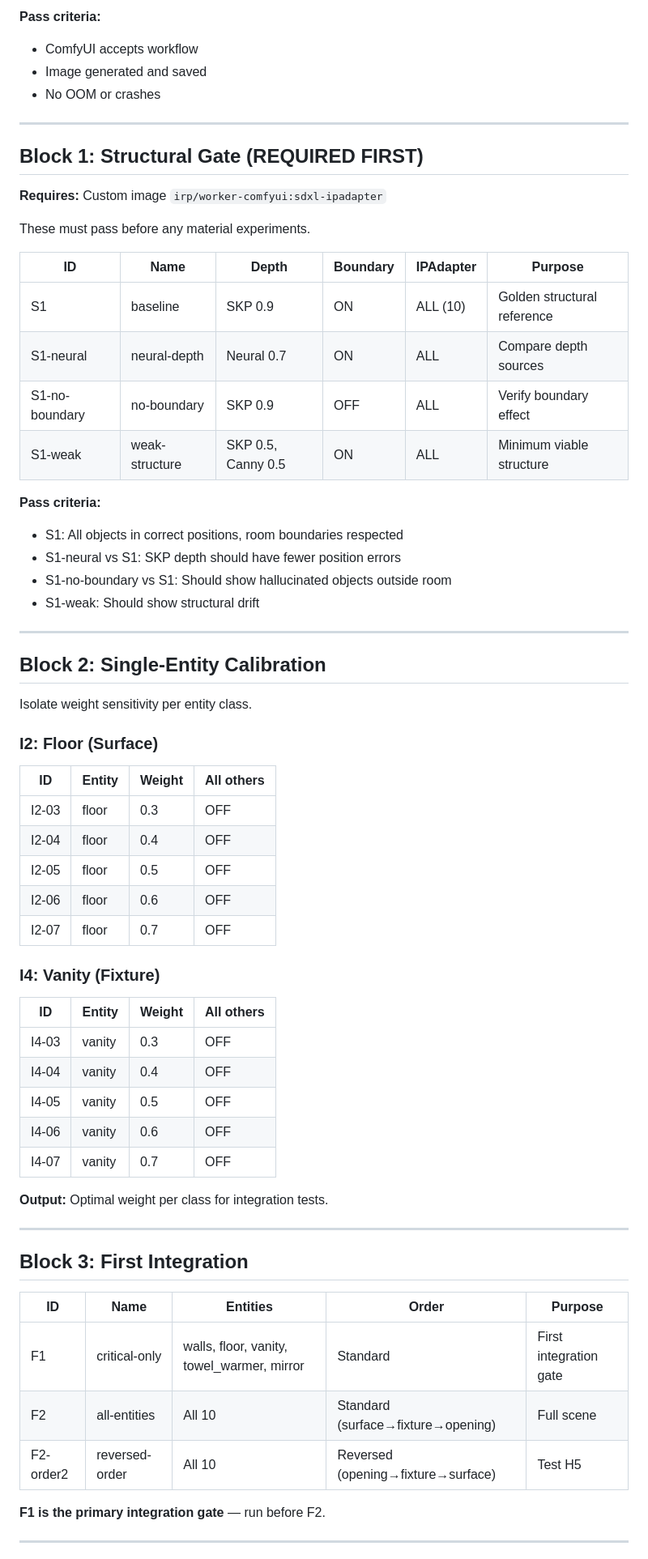
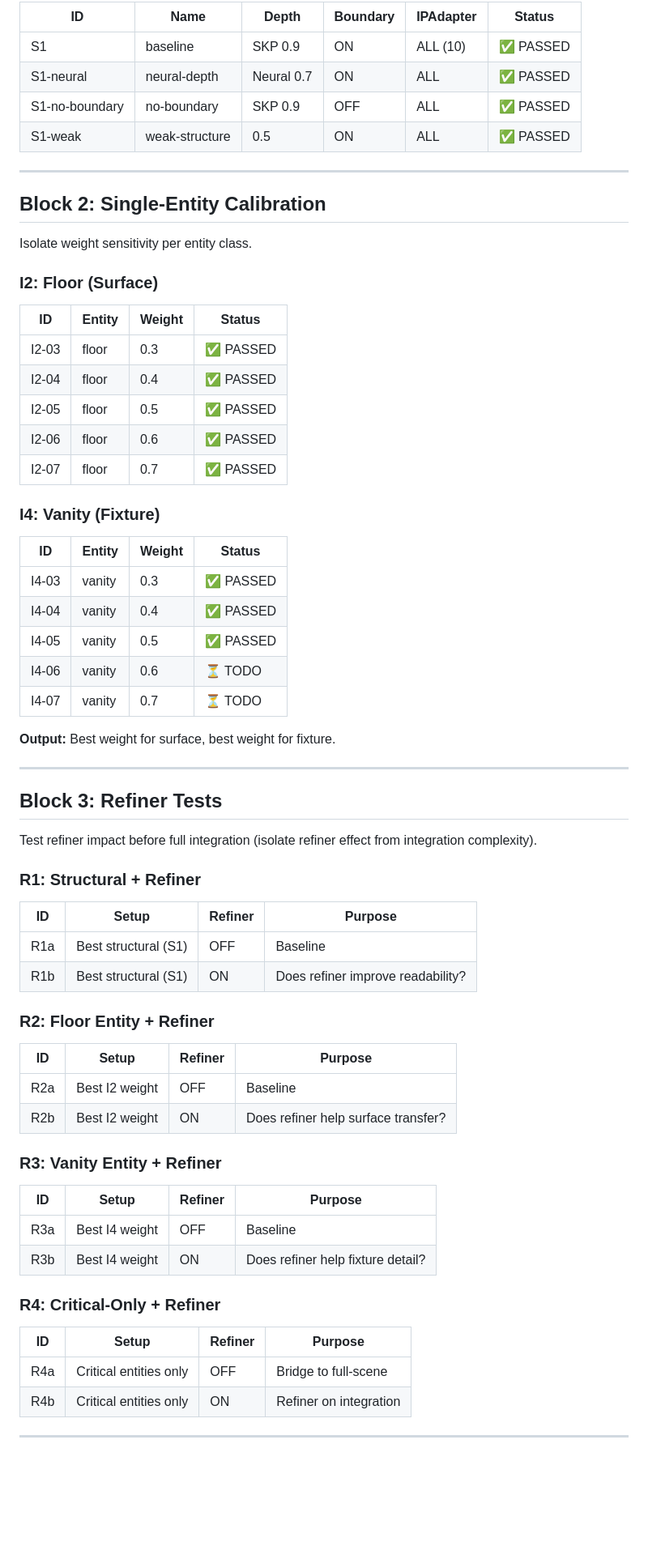
Before and after one commit to dparilov/interior-render-pipeline, a Markdown page: docs/EXPERIMENT_PLAN.md, the part around one of its changes. Shown at 81% size. Rendered like a GitHub page; blank space fills up the shorter version.

```diff
--- a/docs/EXPERIMENT_PLAN.md
+++ b/docs/EXPERIMENT_PLAN.md
@@ -72,28 +38,9 @@ Minimal smoke test to validate Pod + ComfyUI works.
-**Pass criteria:**
-- ComfyUI accepts workflow
-- Image generated and saved
-- No OOM or crashes
-
----
-
-## Block 1: Structural Gate (REQUIRED FIRST)
-
-**Requires:** Custom image `irp/worker-comfyui:sdxl-ipadapter`
-
-These must pass before any material experiments.
-
-| ID | Name | Depth | Boundary | IPAdapter | Purpose |
-|----|------|-------|----------|-----------|---------|
-| S1 | baseline | SKP 0.9 | ON | ALL (10) | Golden structural reference |
-| S1-neural | neural-depth | Neural 0.7 | ON | ALL | Compare depth sources |
-| S1-no-boundary | no-boundary | SKP 0.9 | OFF | ALL | Verify boundary effect |
-| S1-weak | weak-structure | SKP 0.5, Canny 0.5 | ON | ALL | Minimum viable structure |
-
-**Pass criteria:**
-- S1: All objects in correct positions, room boundaries respected
-- S1-neural vs S1: SKP depth should have fewer position errors
-- S1-no-boundary vs S1: Should show hallucinated objects outside room
-- S1-weak: Should show structural drift
+| ID | Name | Depth | Boundary | IPAdapter | Status |
+|----|------|-------|----------|-----------|--------|
+| S1 | baseline | SKP 0.9 | ON | ALL (10) | ✅ PASSED |
+| S1-neural | neural-depth | Neural 0.7 | ON | ALL | ✅ PASSED |
+| S1-no-boundary | no-boundary | SKP 0.9 | OFF | ALL | ✅ PASSED |
+| S1-weak | weak-structure | 0.5 | ON | ALL | ✅ PASSED |
 
 ---
 
@@ -103,37 +50,59 @@ Isolate weight sensitivity per entity class.
 
 ### I2: Floor (Surface)
 
-| ID | Entity | Weight | All others |
-|----|--------|--------|------------|
-| I2-03 | floor | 0.3 | OFF |
-| I2-04 | floor | 0.4 | OFF |
-| I2-05 | floor | 0.5 | OFF |
-| I2-06 | floor | 0.6 | OFF |
-| I2-07 | floor | 0.7 | OFF |
+| ID | Entity | Weight | Status |
+|----|--------|--------|--------|
+| I2-03 | floor | 0.3 | ✅ PASSED |
+| I2-04 | floor | 0.4 | ✅ PASSED |
+| I2-05 | floor | 0.5 | ✅ PASSED |
+| I2-06 | floor | 0.6 | ✅ PASSED |
+| I2-07 | floor | 0.7 | ✅ PASSED |
 
 ### I4: Vanity (Fixture)
 
-| ID | Entity | Weight | All others |
-|----|--------|--------|------------|
-| I4-03 | vanity | 0.3 | OFF |
-| I4-04 | vanity | 0.4 | OFF |
-| I4-05 | vanity | 0.5 | OFF |
-| I4-06 | vanity | 0.6 | OFF |
-| I4-07 | vanity | 0.7 | OFF |
+| ID | Entity | Weight | Status |
+|----|--------|--------|--------|
+| I4-03 | vanity | 0.3 | ✅ PASSED |
+| I4-04 | vanity | 0.4 | ✅ PASSED |
+| I4-05 | vanity | 0.5 | ✅ PASSED |
+| I4-06 | vanity | 0.6 | ⏳ TODO |
+| I4-07 | vanity | 0.7 | ⏳ TODO |
 
-**Output:** Optimal weight per class for integration tests.
+**Output:** Best weight for surface, best weight for fixture.
 
 ---
 
-## Block 3: First Integration
+## Block 3: Refiner Tests
 
-| ID | Name | Entities | Order | Purpose |
-|----|------|----------|-------|---------|
-| F1 | critical-only | walls, floor, vanity, towel_warmer, mirror | Standard | First integration gate |
-| F2 | all-entities | All 10 | Standard (surface→fixture→opening) | Full scene |
-| F2-order2 | reversed-order | All 10 | Reversed (opening→fixture→surface) | Test H5 |
+Test refiner impact before full integration (isolate refiner effect from integration complexity).
 
-**F1 is the primary integration gate** — run before F2.
+### R1: Structural + Refiner
+
+| ID | Setup | Refiner | Purpose |
+|----|-------|---------|---------|
+| R1a | Best structural (S1) | OFF | Baseline |
+| R1b | Best structural (S1) | ON | Does refiner improve readability? |
+
+### R2: Floor Entity + Refiner
+
+| ID | Setup | Refiner | Purpose |
+|----|-------|---------|---------|
+| R2a | Best I2 weight | OFF | Baseline |
+| R2b | Best I2 weight | ON | Does refiner help surface transfer? |
+
+### R3: Vanity Entity + Refiner
+
+| ID | Setup | Refiner | Purpose |
+|----|-------|---------|---------|
+| R3a | Best I4 weight | OFF | Baseline |
+| R3b | Best I4 weight | ON | Does refiner help fixture detail? |
+
+### R4: Critical-Only + Refiner
+
+| ID | Setup | Refiner | Purpose |
+|----|-------|---------|---------|
+| R4a | Critical entities only | OFF | Bridge to full-scene |
+| R4b | Critical entities only | ON | Refiner on integration |
 
 ---
 
```
Also changed, not shown: other parts of docs/EXPERIMENT_PLAN.md (+53 -133 lines).
